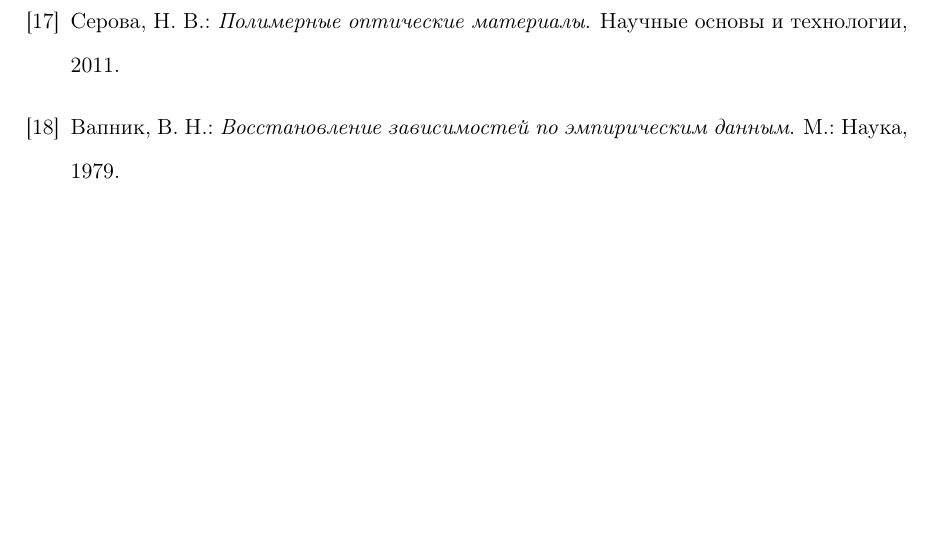
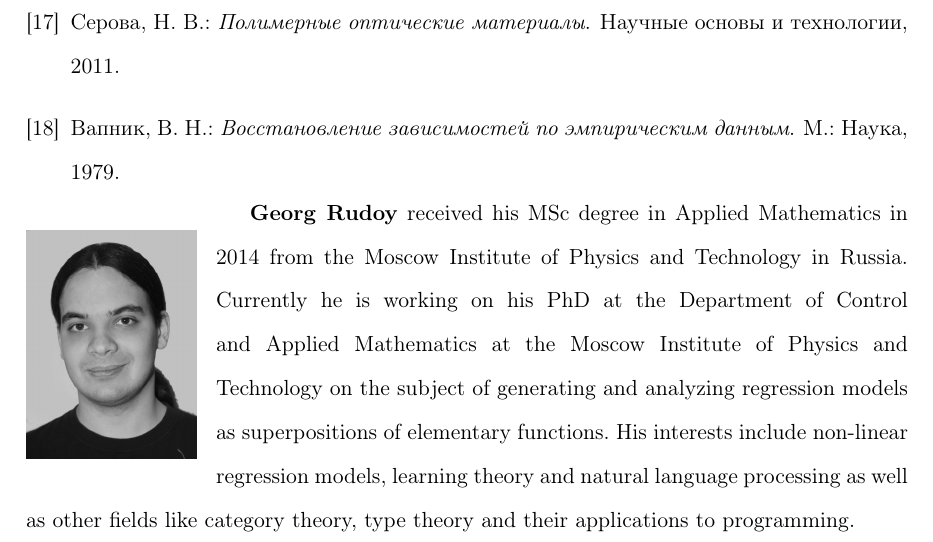
Before and after one commit to 0xd34df00d/RefractOptics, a LaTeX paper (doc/Rudoy2012Optics.tex): part of page 21 of 21, cut so that both start at the same text, the shorter picture padded with empty space. Compiled offline with pdfLaTeX.

Commit message:
[2012Optics] Added my photo. Meh.

```diff
--- a/doc/Rudoy2012Optics.tex
+++ b/doc/Rudoy2012Optics.tex
@@ -27,6 +27,7 @@
 \usepackage{sectsty}
 \usepackage{caption}
 \usepackage{subcaption}
+\usepackage{wrapfig}
 \usepackage[doublespacing]{setspace}
 \usetikzlibrary{shapes,arrows}
 \usetikzlibrary{decorations.pathmorphing}
@@ -894,4 +895,19 @@
 %\bibliographystyle{unsrt}
 \bibliography{bibliography}
 
+\vbox{%
+\begin{wrapfigure}{l}{0pt}
+  \includegraphics{rudoy_photo}
+\end{wrapfigure}
+\textbf{Georg Rudoy} received his MSc degree in Applied Mathematics
+in 2014 from the Moscow Institute of Physics and Technology
+in Russia. Currently he is working on his PhD at the Department
+of Control and Applied Mathematics at the Moscow Institute
+of Physics and Technology on the subject of generating and
+analyzing regression models as superpositions of elementary
+functions. His interests include non-linear regression models,
+learning theory and natural language processing as well as
+other fields like category theory, type theory and their
+applications to programming.}
+
 \end{document}
```
Also changed, not shown: doc/rudoy_photo.jpg (added).
